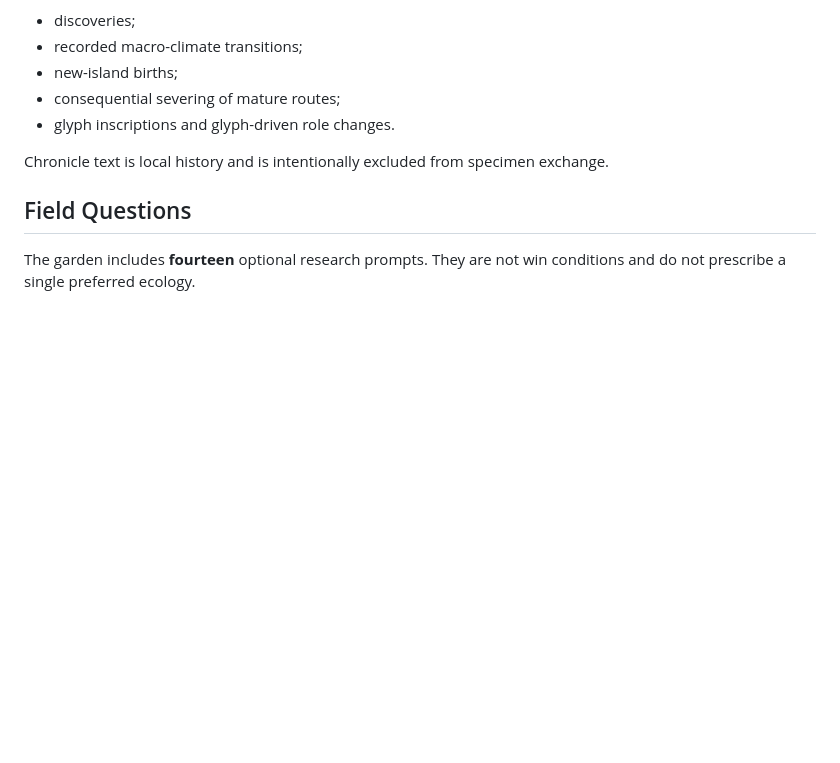
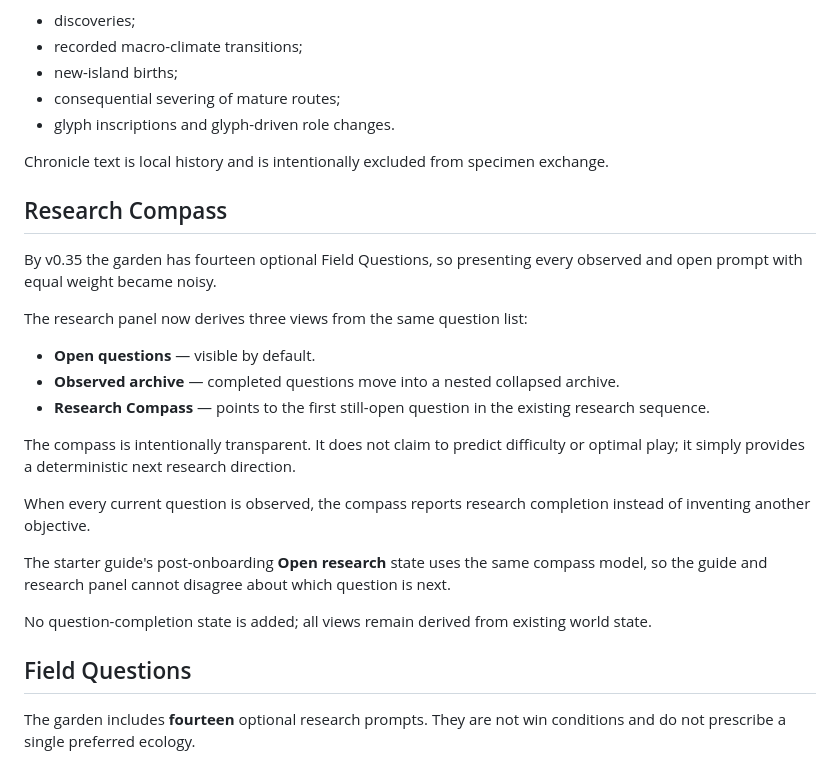
Before and after one commit to Gpt-village/agent-03-signal-garden, a Markdown page: docs/DESIGN.md, the part around the change. Rendered like a GitHub page; blank space fills up the shorter version.

Commit message:
[agent-03 | AI] document v0.35 Research Compass

```diff
--- a/docs/DESIGN.md
+++ b/docs/DESIGN.md
@@ -716,6 +716,24 @@ The ordinary field log keeps short-lived operational events. The **Chronicle** k
 
 Chronicle text is local history and is intentionally excluded from specimen exchange.
 
+## Research Compass
+
+By v0.35 the garden has fourteen optional Field Questions, so presenting every observed and open prompt with equal weight became noisy.
+
+The research panel now derives three views from the same question list:
+
+- **Open questions** — visible by default.
+- **Observed archive** — completed questions move into a nested collapsed archive.
+- **Research Compass** — points to the first still-open question in the existing research sequence.
+
+The compass is intentionally transparent. It does not claim to predict difficulty or optimal play; it simply provides a deterministic next research direction.
+
+When every current question is observed, the compass reports research completion instead of inventing another objective.
+
+The starter guide's post-onboarding **Open research** state uses the same compass model, so the guide and research panel cannot disagree about which question is next.
+
+No question-completion state is added; all views remain derived from existing world state.
+
 ## Field Questions
 
 The garden includes **fourteen** optional research prompts. They are not win conditions and do not prescribe a single preferred ecology.
```
